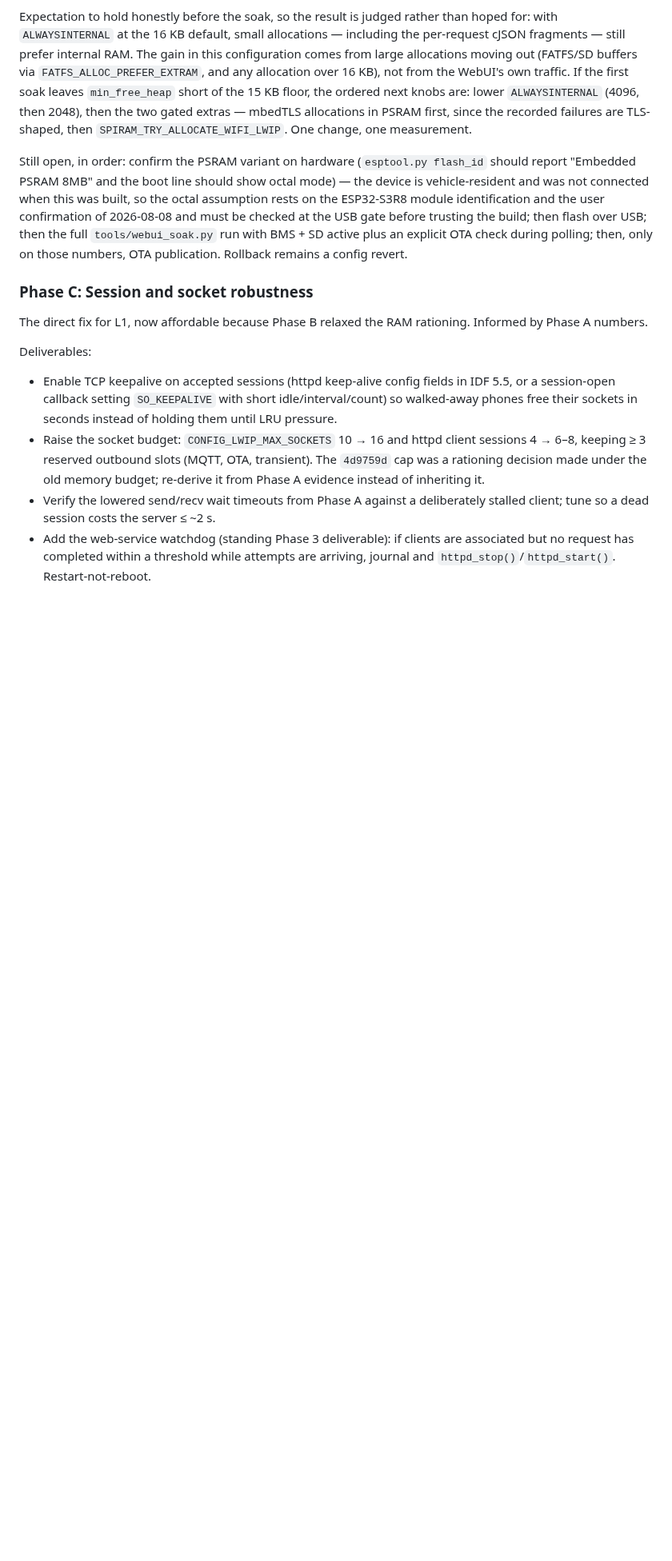
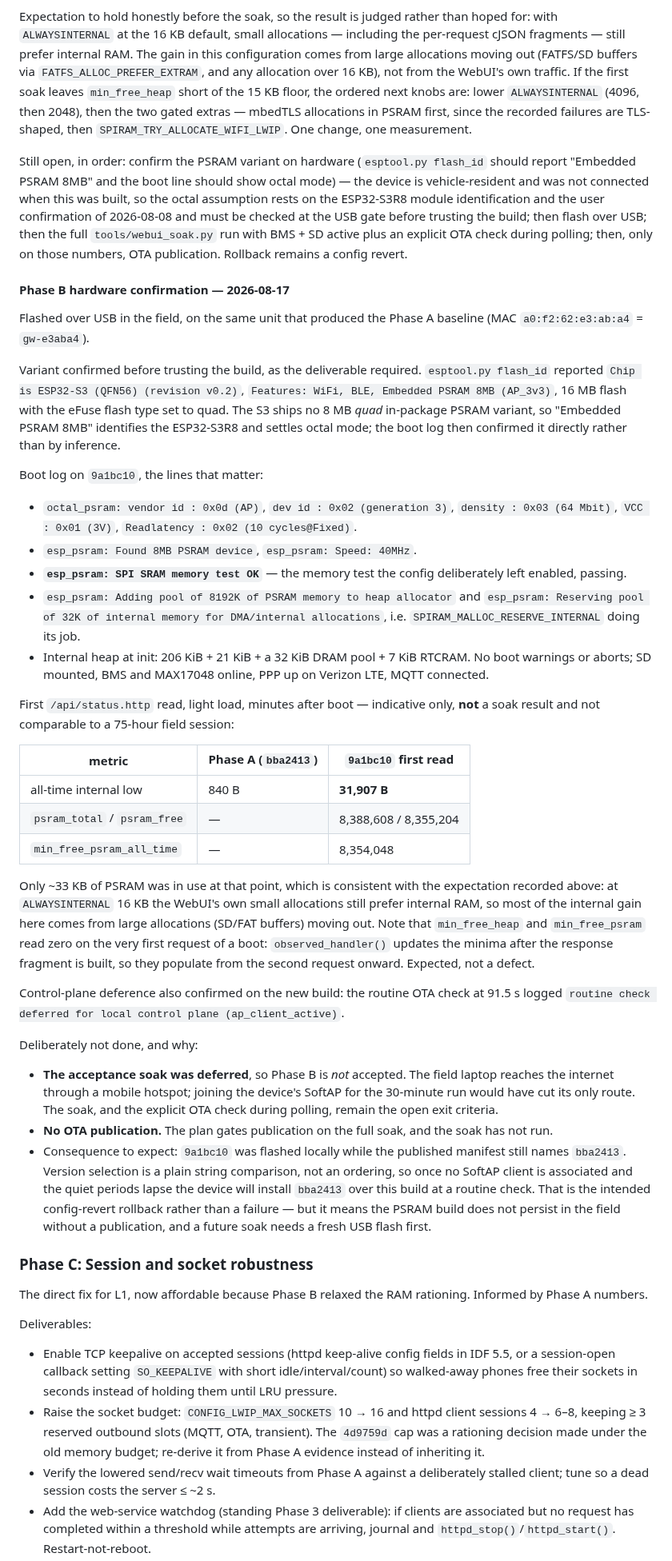
Before and after one commit to adamrunner/esp32-sim7670g, a Markdown page: docs/LOCAL_WEBUI_STABILITY_PLAN.md, the part around one of its changes. Shown at 80% size. GitHub-like rendering; blank space fills up the shorter version.

Commit message:
Record Phase B hardware confirmation; soak deferred
Flashed 9a1bc10 over USB onto the same unit that produced the Phase A
baseline. esptool reports "Embedded PSRAM 8MB (AP_3v3)" and the boot log
confirms octal mode directly: vendor 0x0d (AP), 64 Mbit density, 3V, found
8MB at 40MHz, and the memory test passes. The 8 MB pool joins the heap
allocator and the 32 KB internal DMA reserve is carved out as configured.

A first light-load read puts the all-time internal low at 31,907 bytes
against the 840 bytes recorded on bba2413. That is indicative only — it is
not a soak result and not comparable to a 75-hour field session.

The acceptance soak did not run: the field laptop reaches the internet
through a mobile hotspot, and joining the device SoftAP for thirty minutes
would have cut its only route. Phase B is therefore confirmed on hardware
but not accepted, and nothing was published. Since the manifest still names
bba2413 and version selection is a string comparison rather than an
ordering, the device will install bba2413 over this build once clients
disassociate and the quiet periods lapse — the intended rollback, recorded
so it is expected rather than surprising.

Co-Authored-By: Claude Opus 5 <noreply@anthropic.com>

```diff
--- a/docs/LOCAL_WEBUI_STABILITY_PLAN.md
+++ b/docs/LOCAL_WEBUI_STABILITY_PLAN.md
@@ -485,6 +485,72 @@ USB; then the full `tools/webui_soak.py` run with BMS + SD active plus an
 explicit OTA check during polling; then, only on those numbers, OTA
 publication. Rollback remains a config revert.
 
+#### Phase B hardware confirmation — 2026-08-17
+
+Flashed over USB in the field, on the same unit that produced the Phase A
+baseline (MAC `a0:f2:62:e3:ab:a4` = `gw-e3aba4`).
+
+Variant confirmed before trusting the build, as the deliverable required.
+`esptool.py flash_id` reported `Chip is ESP32-S3 (QFN56) (revision v0.2)`,
+`Features: WiFi, BLE, Embedded PSRAM 8MB (AP_3v3)`, 16 MB flash with the
+eFuse flash type set to quad. The S3 ships no 8 MB *quad* in-package PSRAM
+variant, so "Embedded PSRAM 8MB" identifies the ESP32-S3R8 and settles octal
+mode; the boot log then confirmed it directly rather than by inference.
+
+Boot log on `9a1bc10`, the lines that matter:
+
+- `octal_psram: vendor id : 0x0d (AP)`, `dev id : 0x02 (generation 3)`,
+  `density : 0x03 (64 Mbit)`, `VCC : 0x01 (3V)`,
+  `Readlatency : 0x02 (10 cycles@Fixed)`.
+- `esp_psram: Found 8MB PSRAM device`, `esp_psram: Speed: 40MHz`.
+- **`esp_psram: SPI SRAM memory test OK`** — the memory test the config
+  deliberately left enabled, passing.
+- `esp_psram: Adding pool of 8192K of PSRAM memory to heap allocator` and
+  `esp_psram: Reserving pool of 32K of internal memory for DMA/internal
+  allocations`, i.e. `SPIRAM_MALLOC_RESERVE_INTERNAL` doing its job.
+- Internal heap at init: 206 KiB + 21 KiB + a 32 KiB DRAM pool + 7 KiB
+  RTCRAM. No boot warnings or aborts; SD mounted, BMS and MAX17048 online,
+  PPP up on Verizon LTE, MQTT connected.
+
+First `/api/status.http` read, light load, minutes after boot — indicative
+only, **not** a soak result and not comparable to a 75-hour field session:
+
+| metric | Phase A (`bba2413`) | `9a1bc10` first read |
+|---|---|---|
+| all-time internal low | 840 B | **31,907 B** |
+| `psram_total` / `psram_free` | — | 8,388,608 / 8,355,204 |
+| `min_free_psram_all_time` | — | 8,354,048 |
+
+Only ~33 KB of PSRAM was in use at that point, which is consistent with the
+expectation recorded above: at `ALWAYSINTERNAL` 16 KB the WebUI's own small
+allocations still prefer internal RAM, so most of the internal gain here
+comes from large allocations (SD/FAT buffers) moving out. Note that
+`min_free_heap` and `min_free_psram` read zero on the very first request of a
+boot: `observed_handler()` updates the minima after the response fragment is
+built, so they populate from the second request onward. Expected, not a
+defect.
+
+Control-plane deference also confirmed on the new build: the routine OTA
+check at 91.5 s logged `routine check deferred for local control plane
+(ap_client_active)`.
+
+Deliberately not done, and why:
+
+- **The acceptance soak was deferred**, so Phase B is *not* accepted. The
+  field laptop reaches the internet through a mobile hotspot; joining the
+  device's SoftAP for the 30-minute run would have cut its only route. The
+  soak, and the explicit OTA check during polling, remain the open exit
+  criteria.
+- **No OTA publication.** The plan gates publication on the full soak, and
+  the soak has not run.
+- Consequence to expect: `9a1bc10` was flashed locally while the published
+  manifest still names `bba2413`. Version selection is a plain string
+  comparison, not an ordering, so once no SoftAP client is associated and the
+  quiet periods lapse the device will install `bba2413` over this build at a
+  routine check. That is the intended config-revert rollback rather than a
+  failure — but it means the PSRAM build does not persist in the field
+  without a publication, and a future soak needs a fresh USB flash first.
+
 ### Phase C: Session and socket robustness
 
 The direct fix for L1, now affordable because Phase B relaxed the RAM
```
Also changed, not shown: other parts of docs/LOCAL_WEBUI_STABILITY_PLAN.md (+2 -2 lines).
